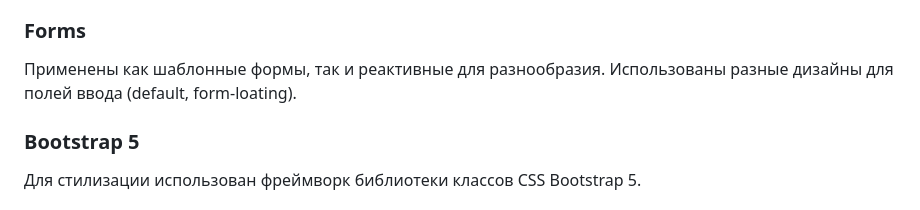
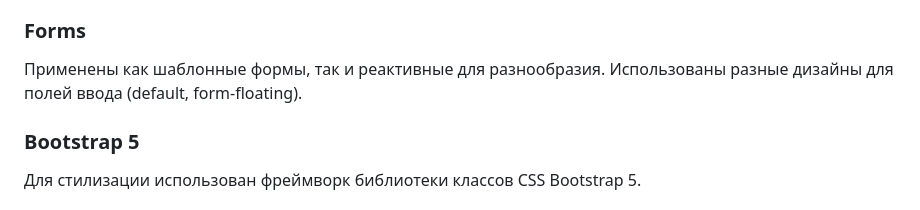
Before and after one commit to Viktor8785/BookshopShared, a Markdown page: README.md, the part around the change. GitHub-like rendering.

```diff
--- a/README.md
+++ b/README.md
@@ -78,7 +78,7 @@ IdentityValidation `users/usershared/identity.validation.ts`
 Используются операторы: of, from, pipe, merge, mergeMap, take, finalize, map, takeLast, catchError, timeout, retry.
 Подписки Subscription тщательно закрываются!
 ### Forms
-Применены как шаблонные формы, так и реактивные для разнообразия. Использованы разные дизайны для полей ввода (default, form-loating).
+Применены как шаблонные формы, так и реактивные для разнообразия. Использованы разные дизайны для полей ввода (default, form-floating).
 ### Bootstrap 5
 Для стилизации использован фреймворк библиотеки классов CSS Bootstrap 5.
 ### Material library
```
